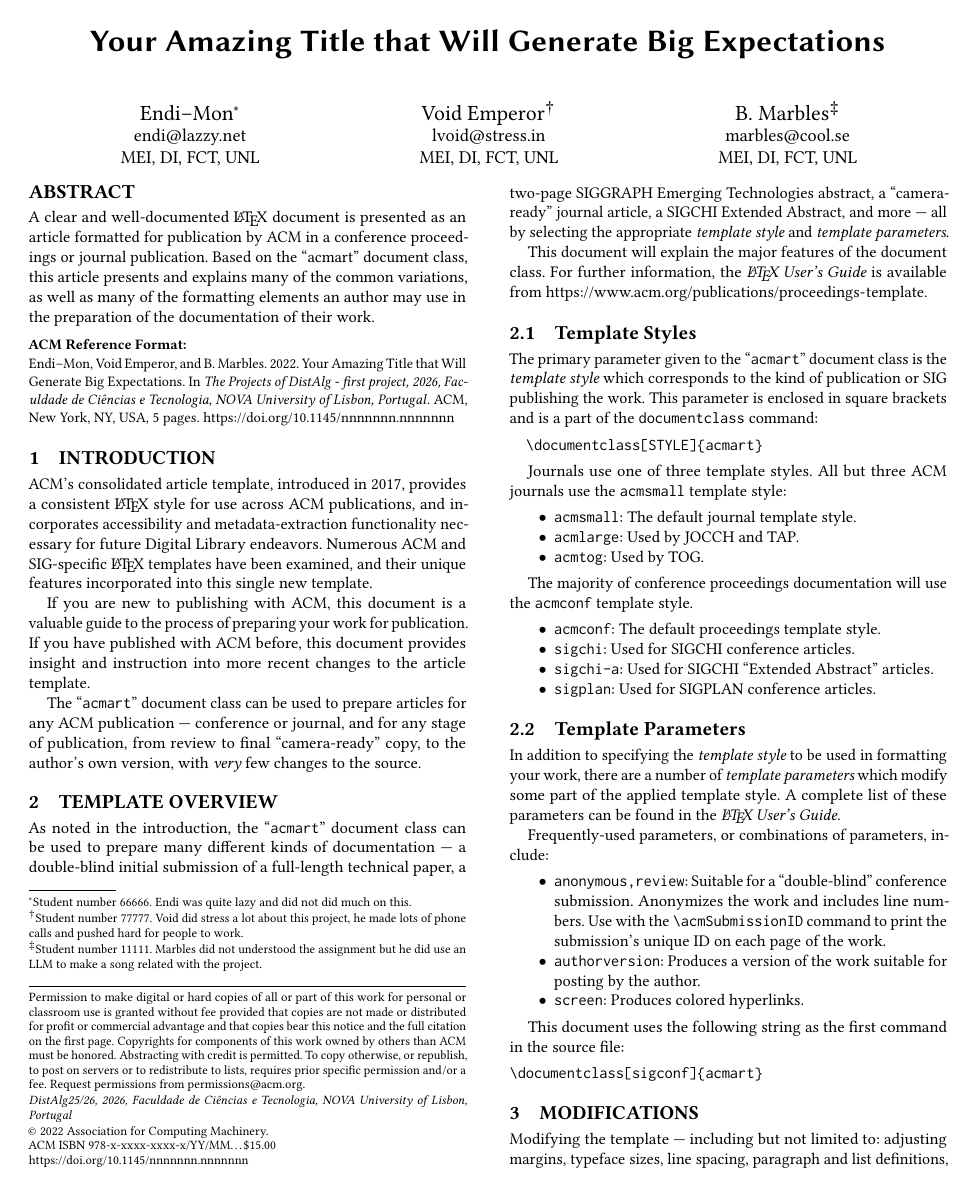
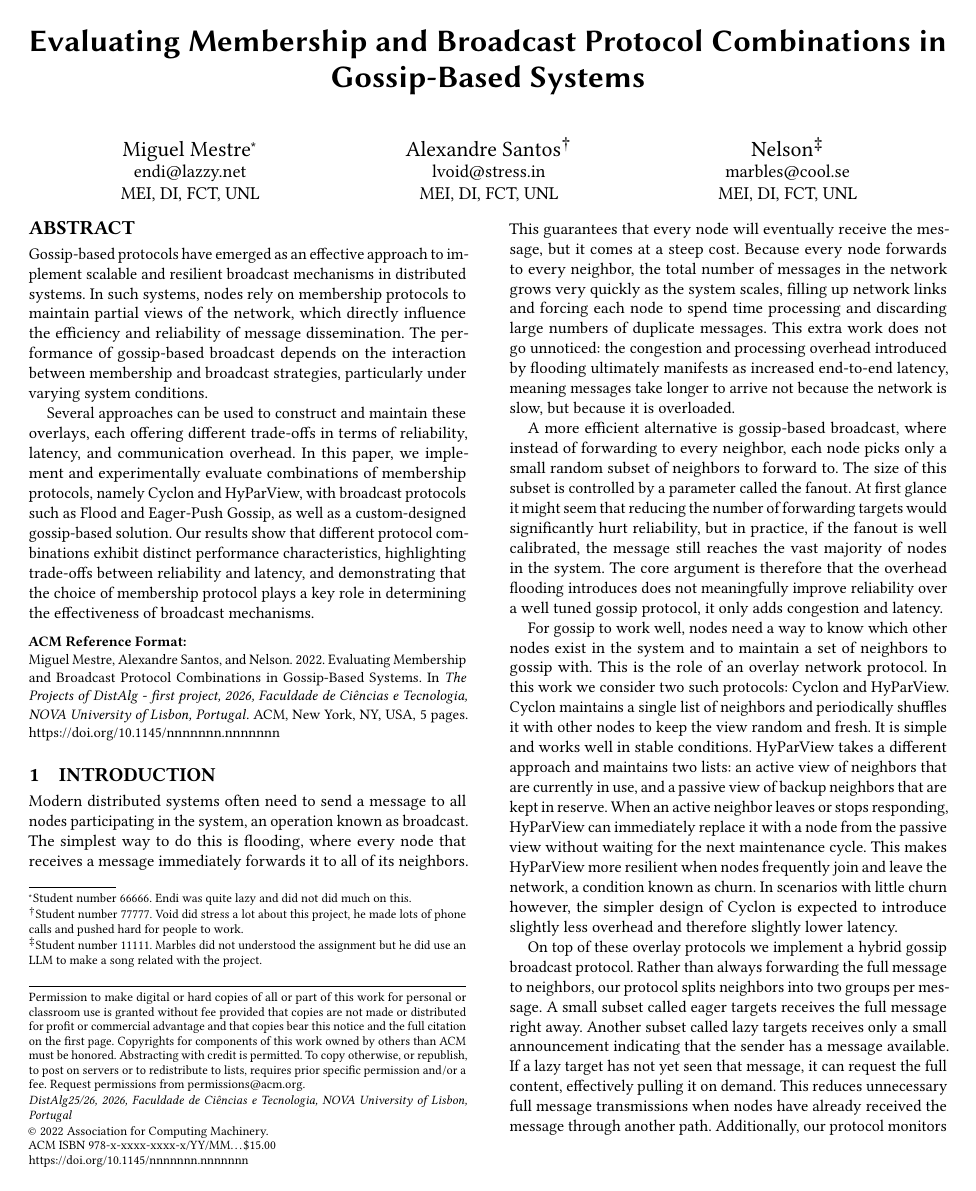
Before and after one commit to alexandreffs/distributedAlgorithmsProj, a LaTeX paper (acmart-master-distalg-2526/sample-sigconf.tex): page 1 of 5. The pictures show the PDF file acmart-master-distalg-2526/sample-sigconf.pdf that the author committed with the source.

Commit message:
abstrac e introdução

```diff
--- a/acmart-master-distalg-2526/sample-sigconf.tex
+++ b/acmart-master-distalg-2526/sample-sigconf.tex
@@ -73,7 +73,7 @@
 %%
 %% The "title" command has an optional parameter,
 %% allowing the author to define a "short title" to be used in page headers.
-\title{Your Amazing Title that Will Generate Big Expectations}
+\title{Evaluating Membership and Broadcast Protocol Combinations in Gossip-Based Systems}
 
 %%
 %% The "author" command and its associated commands are used to define
@@ -81,21 +81,21 @@
 %% Of note is the shared affiliation of the first two authors, and the
 %% "authornote" and "authornotemark" commands
 %% used to denote shared contribution to the research.
-\author{Endi--Mon}
+\author{Miguel Mestre}
 \authornote{Student number 66666. Endi was quite lazy and did not did much on this.}
 \email{endi@lazzy.net}
 \affiliation{%
   \institution{MEI, DI, FCT, UNL}
 }
 
-\author{Void Emperor}
+\author{Alexandre Santos}
 \authornote{Student number 77777. Void did stress a lot about this project, he made lots of phone calls and pushed hard for people to work.}
 \email{lvoid@stress.in}
 \affiliation{%
   \institution{MEI, DI, FCT, UNL}
 }
 
-\author{B. Marbles}
+\author{Nelson}
 \authornote{Student number 11111. Marbles did not understood the assignment but he did use an LLM to make a song related with the project.}
 \email{marbles@cool.se}
 \affiliation{%
@@ -114,12 +114,9 @@
 %% The abstract is a short summary of the work to be presented in the
 %% article.
 \begin{abstract}
-  A clear and well-documented \LaTeX\ document is presented as an
-  article formatted for publication by ACM in a conference proceedings
-  or journal publication. Based on the ``acmart'' document class, this
-  article presents and explains many of the common variations, as well
-  as many of the formatting elements an author may use in the
-  preparation of the documentation of their work.
+  Gossip-based protocols have emerged as an effective approach to implement scalable and resilient broadcast mechanisms in distributed systems. In such systems, nodes rely on membership protocols to maintain partial views of the network, which directly influence the efficiency and reliability of message dissemination. The performance of gossip-based broadcast depends on the interaction between membership and broadcast strategies, particularly under varying system conditions.
+
+Several approaches can be used to construct and maintain these overlays, each offering different trade-offs in terms of reliability, latency, and communication overhead. In this paper, we implement and experimentally evaluate combinations of membership protocols, namely Cyclon and HyParView, with broadcast protocols such as Flood and Eager-Push Gossip, as well as a custom-designed gossip-based solution. Our results show that different protocol combinations exhibit distinct performance characteristics, highlighting trade-offs between reliability and latency, and demonstrating that the choice of membership protocol plays a key role in determining the effectiveness of broadcast mechanisms.
 \end{abstract}
 
 
@@ -129,20 +126,52 @@
 \maketitle
 
 \section{Introduction}
-ACM's consolidated article template, introduced in 2017, provides a
-consistent \LaTeX\ style for use across ACM publications, and
-incorporates accessibility and metadata-extraction functionality
-necessary for future Digital Library endeavors. Numerous ACM and
-SIG-specific \LaTeX\ templates have been examined, and their unique
-features incorporated into this single new template.
 
-If you are new to publishing with ACM, this document is a valuable
-guide to the process of preparing your work for publication. If you
-have published with ACM before, this document provides insight and
-instruction into more recent changes to the article template.
+Modern distributed systems often need to send a message to all nodes
+participating in the system, an operation known as broadcast. The simplest
+way to do this is flooding, where every node that receives a message
+immediately forwards it to all of its neighbors. This guarantees that every
+node will eventually receive the message, but it comes at a steep cost.
+Because every node forwards to every neighbor, the total number of messages
+in the network grows very quickly as the system scales, filling up network
+links and forcing each node to spend time processing and discarding large
+numbers of duplicate messages. This extra work does not go unnoticed: the
+congestion and processing overhead introduced by flooding ultimately manifests
+as increased end-to-end latency, meaning messages take longer to arrive not
+because the network is slow, but because it is overloaded.
 
-The ``\verb|acmart|'' document class can be used to prepare articles
-for any ACM publication --- conference or journal, and for any stage
-of publication, from review to final ``camera-ready'' copy, to the
-author's own version, with {\itshape very} few changes to the source.
+A more efficient alternative is gossip-based broadcast, where instead of
+forwarding to every neighbor, each node picks only a small random subset of
+neighbors to forward to. The size of this subset is controlled by a parameter
+called the fanout. At first glance it might seem that reducing the number of
+forwarding targets would significantly hurt reliability, but in practice,
+if the fanout is well calibrated, the message still reaches the vast majority
+of nodes in the system. The core argument is therefore that the overhead
+flooding introduces does not meaningfully improve reliability over a well
+tuned gossip protocol, it only adds congestion and latency.
 
+For gossip to work well, nodes need a way to know which other nodes exist in
+the system and to maintain a set of neighbors to gossip with. This is the
+role of an overlay network protocol. In this work we consider two such
+protocols: Cyclon and HyParView. Cyclon maintains a single list of neighbors
+and periodically shuffles it with other nodes to keep the view random and
+fresh. It is simple and works well in stable conditions. HyParView takes a
+different approach and maintains two lists: an active view of neighbors that
+are currently in use, and a passive view of backup neighbors that are kept
+in reserve. When an active neighbor leaves or stops responding, HyParView
+can immediately replace it with a node from the passive view without waiting
+for the next maintenance cycle. This makes HyParView more resilient when
+nodes frequently join and leave the network, a condition known as churn.
+In scenarios with little churn however, the simpler design of Cyclon is
+expected to introduce slightly less overhead and therefore slightly lower
+latency.
+
+On top of these overlay protocols we implement a hybrid gossip broadcast
+protocol. Rather than always forwarding the full message to neighbors, our
+protocol splits neighbors into two groups per message. A small subset called
+eager targets receives the full message right away. Another subset called
+lazy targets receives only a small announcement indicating that the sender
+has a message available. If a lazy target has not yet seen that message, it
+can request the full content, effectively pulling it on demand. This reduces
+unnecessary full message transmissions when nodes have already received the
+message through another path. Additionally, our protocol monitors how many
```
Also changed, not shown: acmart-master-distalg-2526/sample-sigconf.pdf, acmart-master-distalg-2526/sample-sigconf.tex (20 more changed lines), 3 other files.
